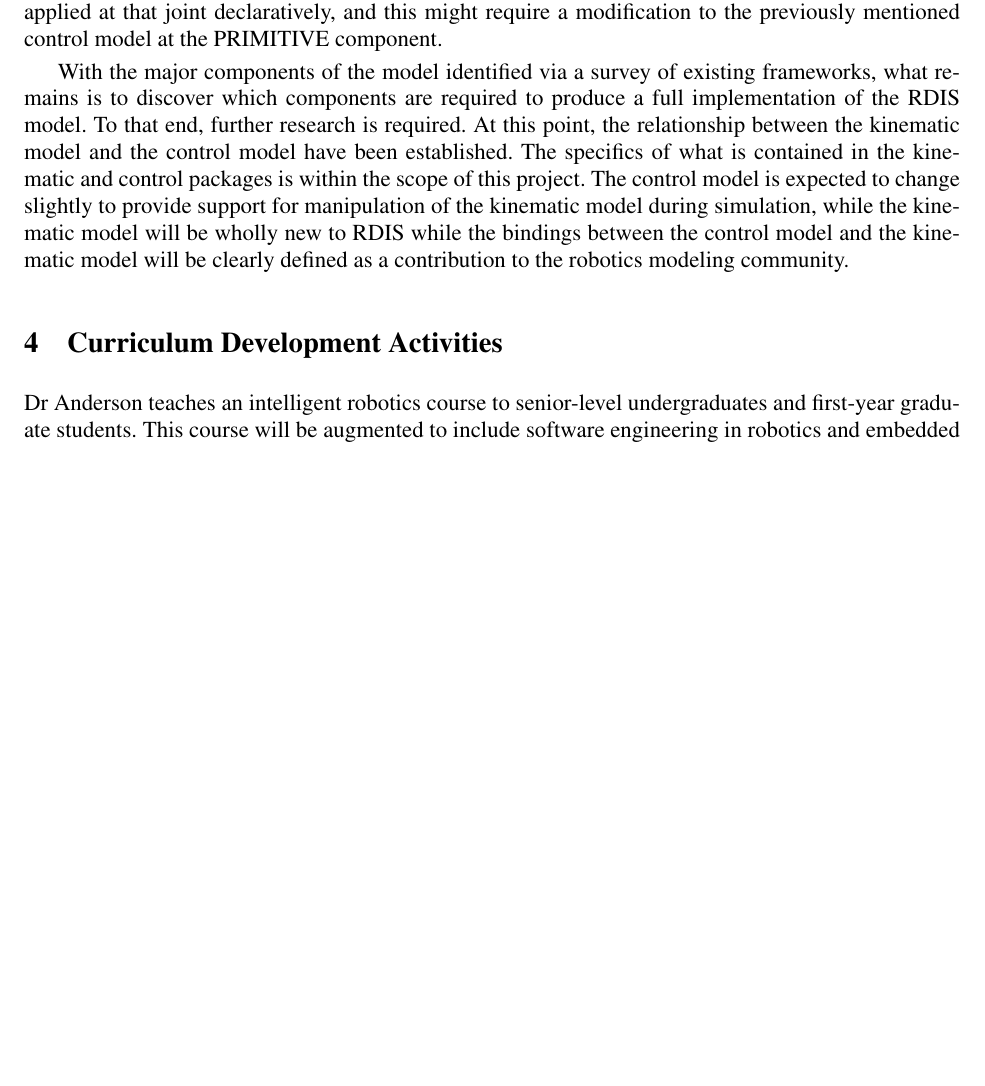
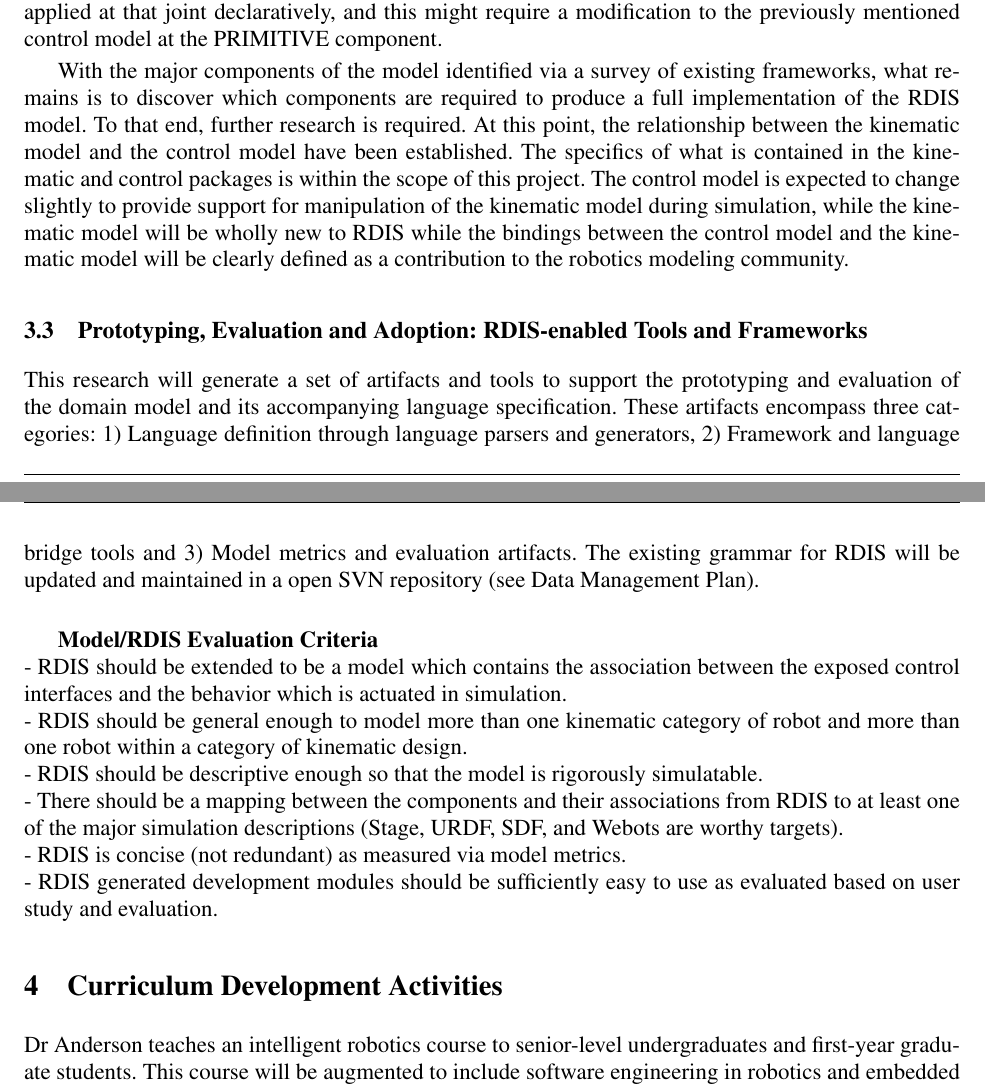
Before and after one commit to monicadelaine/proposals, a LaTeX document (CPS2012/proposal.tex, which reads CPS2012/research.tex): part of page 11 of 20 before the commit and two parts of pages 11 and 12 of 20 after it, the two joined at a grey line, cut so that both start at the same text, the shorter picture padded with empty space. Compiled offline with pdfLaTeX.

Commit message:
Additions to 3rd section

```diff
--- a/CPS2012/research.tex
+++ b/CPS2012/research.tex
@@ -71,3 +71,17 @@ A TRANSMISSION component is not yet well-defined in the current state-of-the-art
 Additionally, transmissions mark a point of control for the robot application. If an application wishes to command a robot to move in some manner, then the application must utilize the appropriate interfaces, which in turn triggers one or more robot control primitives which alter the state of the joints. Therefore, a primitive must somehow relate to some transmission and subsequently the parameters provided to the primitive. For example, it could be possible to translate a motor speed to the effort applied at that joint declaratively, and this might require a modification to the previously mentioned control model at the PRIMITIVE component.
 
 With the major components of the model identified via a survey of existing frameworks, what remains is to discover which components are required to produce a full implementation of the RDIS model. To that end, further research is required. At this point, the relationship between the kinematic model and the control model have been established. The specifics of what is contained in the kinematic and control packages is within the scope of this project. The control model is expected to change slightly to provide support for manipulation of the kinematic model during simulation, while the kinematic model will be wholly new to RDIS while the bindings between the control model and the kinematic model will be clearly defined as a contribution to the robotics modeling community.
+
+\subsection{Prototyping, Evaluation and Adoption: RDIS-enabled Tools and Frameworks}
+This research will generate a set of artifacts and tools to support the prototyping and evaluation of the domain model and its accompanying language specification.  These artifacts encompass three categories: 1) Language definition through language parsers and generators, 2) Framework and language bridge tools and 3) Model metrics and evaluation artifacts.  The existing grammar for RDIS will be updated and maintained in a open SVN repository (see Data Management Plan).\newline
+
+{\bf Model/RDIS Evaluation Criteria}
+%\begin{enumerate}
+\\- RDIS should be extended to be a model which contains the association between the exposed control interfaces and the behavior which is actuated in
+simulation.
+\\- RDIS should be general enough to model more than one kinematic category of robot and more than one robot within a category of kinematic design.
+\\- RDIS should be descriptive enough so that the model is rigorously simulatable.
+\\- There should be a mapping between the components and their associations from RDIS to at least one of the major simulation descriptions (Stage, URDF, SDF, and Webots are worthy targets).
+\\- RDIS is concise (not redundant) as measured via model metrics.
+\\- RDIS generated development modules should be sufficiently easy to use as evaluated based on user study and evaluation.
+%\end{enumerate}
```
